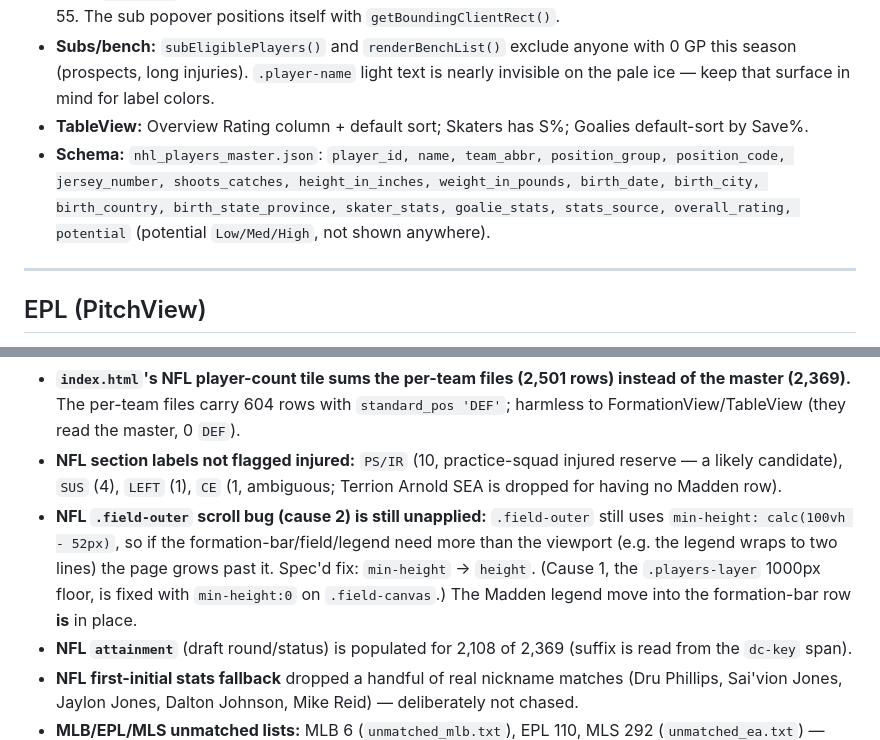
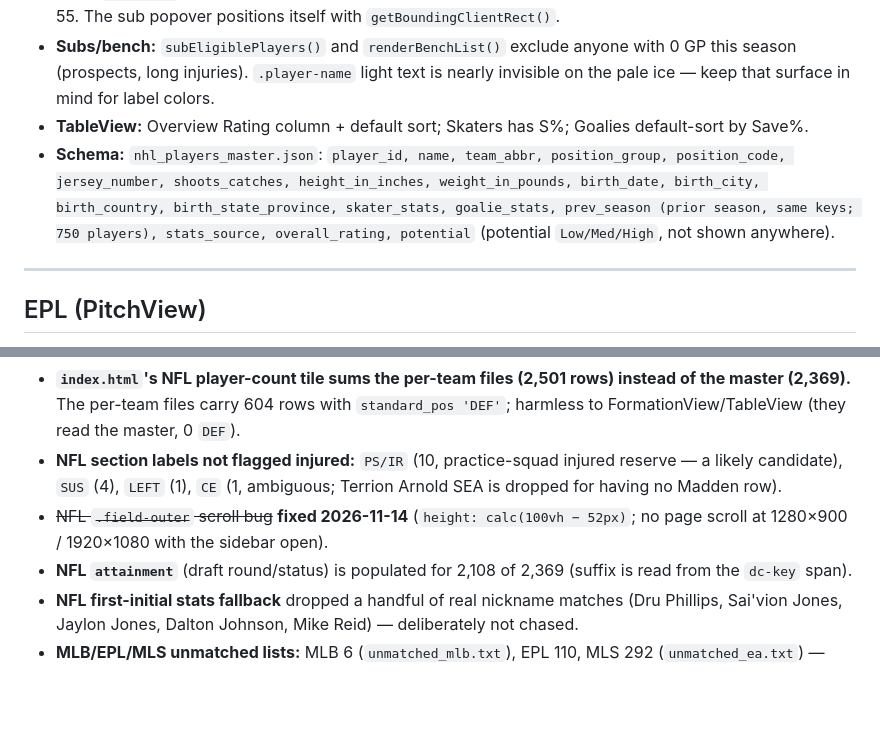
Before and after one commit to jwalluww/fieldview, a Markdown page: CLAUDE.md, 2 parts joined by grey strips. GitHub-like rendering; blank space fills up the shorter version.

```diff
--- a/CLAUDE.md
+++ b/CLAUDE.md
@@ -190,7 +204,7 @@ Hover is light (name / position / rating / INJ); **click opens a sidebar** (360p
 - **Rink:** `ICE_ZONES` order matches the drawn rink — goalie in the crease (y 7), defense y 26, forwards y 50–55. The sub popover positions itself with `getBoundingClientRect()`.
 - **Subs/bench:** `subEligiblePlayers()` and `renderBenchList()` exclude anyone with 0 GP this season (prospects, long injuries). `.player-name` light text is nearly invisible on the pale ice — keep that surface in mind for label colors.
 - **TableView:** Overview Rating column + default sort; Skaters has S%; Goalies default-sort by Save%.
-- **Schema:** `nhl_players_master.json`: `player_id, name, team_abbr, position_group, position_code, jersey_number, shoots_catches, height_in_inches, weight_in_pounds, birth_date, birth_city, birth_country, birth_state_province, skater_stats, goalie_stats, stats_source, overall_rating, potential` (potential `Low/Med/High`, not shown anywhere).
+- **Schema:** `nhl_players_master.json`: `player_id, name, team_abbr, position_group, position_code, jersey_number, shoots_catches, height_in_inches, weight_in_pounds, birth_date, birth_city, birth_country, birth_state_province, skater_stats, goalie_stats, prev_season (prior season, same keys; 750 players), stats_source, overall_rating, potential` (potential `Low/Med/High`, not shown anywhere).
 
 ---
 
@@ -251,7 +265,7 @@ Hover is light (name / position / rating / INJ); **click opens a sidebar** (360p
 - **26 players lost their Madden rating** in the switch to EA (verified: no EA card under any spelling or team; 2 depth-1: Art Green ARZ CB, Chris Braswell HOU ED). Not a matching bug.
 - **`index.html`'s NFL player-count tile sums the per-team files (2,501 rows) instead of the master (2,369).** The per-team files carry 604 rows with `standard_pos 'DEF'`; harmless to FormationView/TableView (they read the master, 0 `DEF`).
 - **NFL section labels not flagged injured:** `PS/IR` (10, practice-squad injured reserve — a likely candidate), `SUS` (4), `LEFT` (1), `CE` (1, ambiguous; Terrion Arnold SEA is dropped for having no Madden row).
-- **NFL `.field-outer` scroll bug (cause 2) is still unapplied:** `.field-outer` still uses `min-height: calc(100vh - 52px)`, so if the formation-bar/field/legend need more than the viewport (e.g. the legend wraps to two lines) the page grows past it. Spec'd fix: `min-height` → `height`. (Cause 1, the `.players-layer` 1000px floor, is fixed with `min-height:0` on `.field-canvas`.) The Madden legend move into the formation-bar row **is** in place.
+- ~~NFL `.field-outer` scroll bug~~ **fixed 2026-11-14** (`height: calc(100vh − 52px)`; no page scroll at 1280×900 / 1920×1080 with the sidebar open).
 - **NFL `attainment`** (draft round/status) is populated for 2,108 of 2,369 (suffix is read from the `dc-key` span).
 - **NFL first-initial stats fallback** dropped a handful of real nickname matches (Dru Phillips, Sai'vion Jones, Jaylon Jones, Dalton Johnson, Mike Reid) — deliberately not chased.
 - **MLB/EPL/MLS unmatched lists:** MLB 6 (`unmatched_mlb.txt`), EPL 110, MLS 292 (`unmatched_ea.txt`) — mostly no EA/Live card.
```
Also changed, not shown: other parts of CLAUDE.md (+23 -9 lines).
